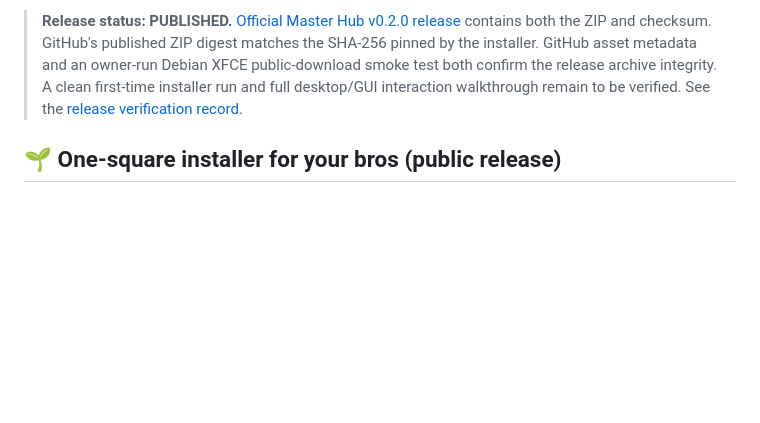
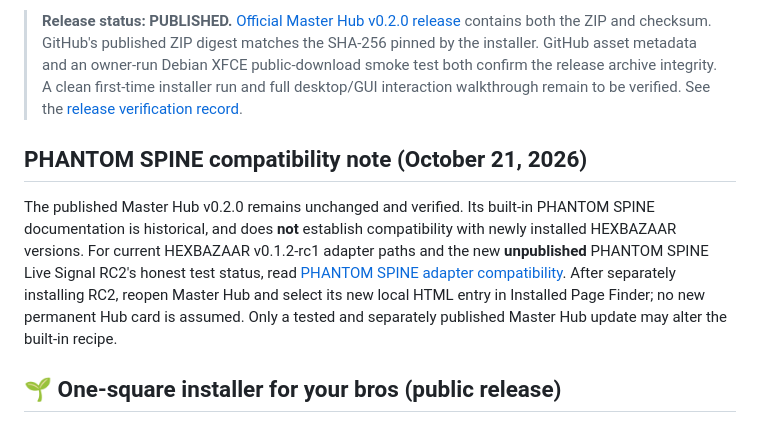
Before and after one commit to Hellfire13666/glitchbyte-phantom-labs, a Markdown page: docs/MASTER_HUB_PUBLIC_INSTALL.md, the part around the change. GitHub-like rendering; blank space fills up the shorter version.

Commit message:
Update tool documentation

```diff
--- a/docs/MASTER_HUB_PUBLIC_INSTALL.md
+++ b/docs/MASTER_HUB_PUBLIC_INSTALL.md
@@ -5,6 +5,10 @@
 This guide is for the downloadable Linux **offline** Master Hub. The hub provides Rosie-branded HTML tool navigation, manuals, recipe pages, a local installed-page finder, and desktop launchers. It is **not** a remote shell, it does not install other research tools, and clicking a **Copy** button does not execute the command.
 
 > **Release status: PUBLISHED.** [Official Master Hub v0.2.0 release](https://github.com/Hellfire13666/glitchbyte-phantom-labs/releases/tag/master-hub-v0.2.0) contains both the ZIP and checksum. GitHub's published ZIP digest matches the SHA-256 pinned by the installer. GitHub asset metadata and an owner-run Debian XFCE public-download smoke test both confirm the release archive integrity. A clean first-time installer run and full desktop/GUI interaction walkthrough remain to be verified. See the [release verification record](MASTER_HUB_PUBLIC_RELEASE.md).
+
+## PHANTOM SPINE compatibility note (October 21, 2026)
+
+The published Master Hub v0.2.0 remains unchanged and verified. Its built-in PHANTOM SPINE documentation is historical, and does **not** establish compatibility with newly installed HEXBAZAAR versions. For current HEXBAZAAR v0.1.2-rc1 adapter paths and the new **unpublished** PHANTOM SPINE Live Signal RC2's honest test status, read [PHANTOM SPINE adapter compatibility](PHANTOM_SPINE_ADAPTER_STATUS.md). After separately installing RC2, reopen Master Hub and select its new local HTML entry in Installed Page Finder; no new permanent Hub card is assumed. Only a tested and separately published Master Hub update may alter the built-in recipe.
 
 ## 🌱 One-square installer for your bros (public release)
 
```
